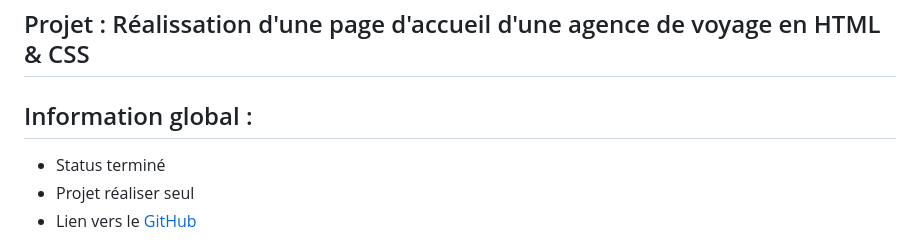
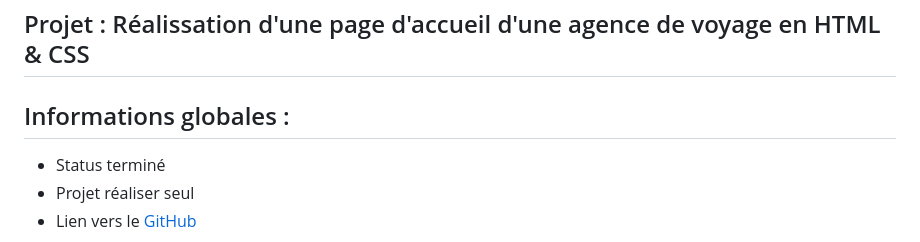
Before and after one commit to archi974/AgenceVoyage, a Markdown page: README.md, the part around the change. Rendered like a GitHub page.

```diff
--- a/README.md
+++ b/README.md
@@ -11,7 +11,7 @@
 
 
 ## Projet : Réalissation d'une page d'accueil d'une agence de voyage en HTML &amp; CSS
-## Information global :
+## Informations globales :
 
 - Status terminé
 - Projet réaliser seul
```
